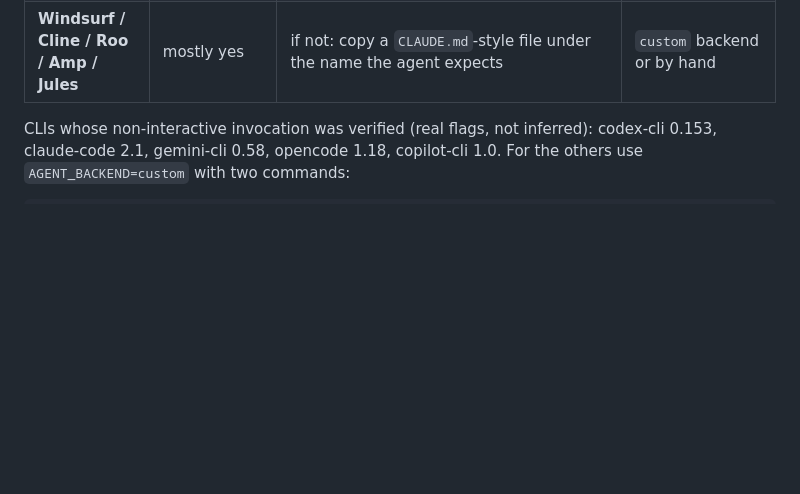
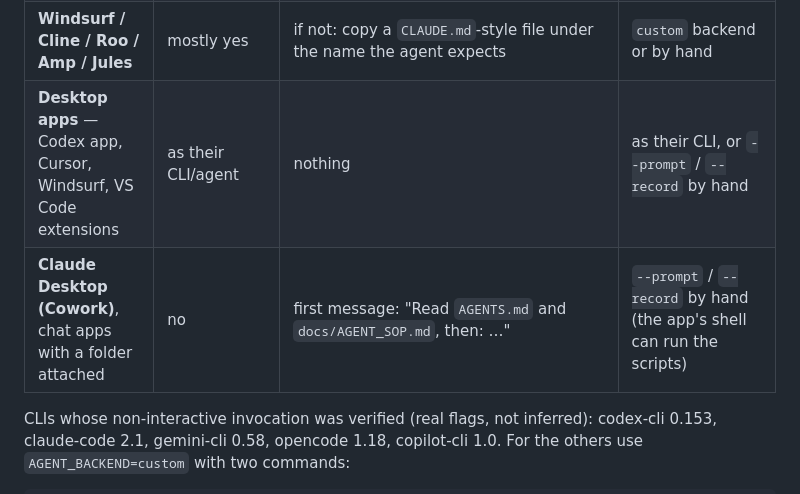
Before and after one commit to matrixfede/keel, a Markdown page: adapters/README.md, the part around the change. Drawn GitHub-style; blank space fills up the shorter version.

```diff
--- a/adapters/README.md
+++ b/adapters/README.md
@@ -22,6 +22,8 @@ bash adapters/install_adapter.sh all         # all three
 | **Aider** | no | `adapters/aider/.aider.conf.yml` (`read:`) | `custom` backend (`aider --message`) |
 | **Pi coding agent** | yes (AGENTS.md in cwd) | nothing | `custom` backend |
 | **Windsurf / Cline / Roo / Amp / Jules** | mostly yes | if not: copy a `CLAUDE.md`-style file under the name the agent expects | `custom` backend or by hand |
+| **Desktop apps** — Codex app, Cursor, Windsurf, VS Code extensions | as their CLI/agent | nothing | as their CLI, or `--prompt` / `--record` by hand |
+| **Claude Desktop (Cowork)**, chat apps with a folder attached | no | first message: "Read `AGENTS.md` and `docs/AGENT_SOP.md`, then: …" | `--prompt` / `--record` by hand (the app's shell can run the scripts) |
 
 CLIs whose non-interactive invocation was verified (real flags, not inferred):
 codex-cli 0.153, claude-code 2.1, gemini-cli 0.58, opencode 1.18, copilot-cli
```
Also changed, not shown: README.md (+18 -0 lines), assets/desktop-demo.gif (added), 1 other file.
